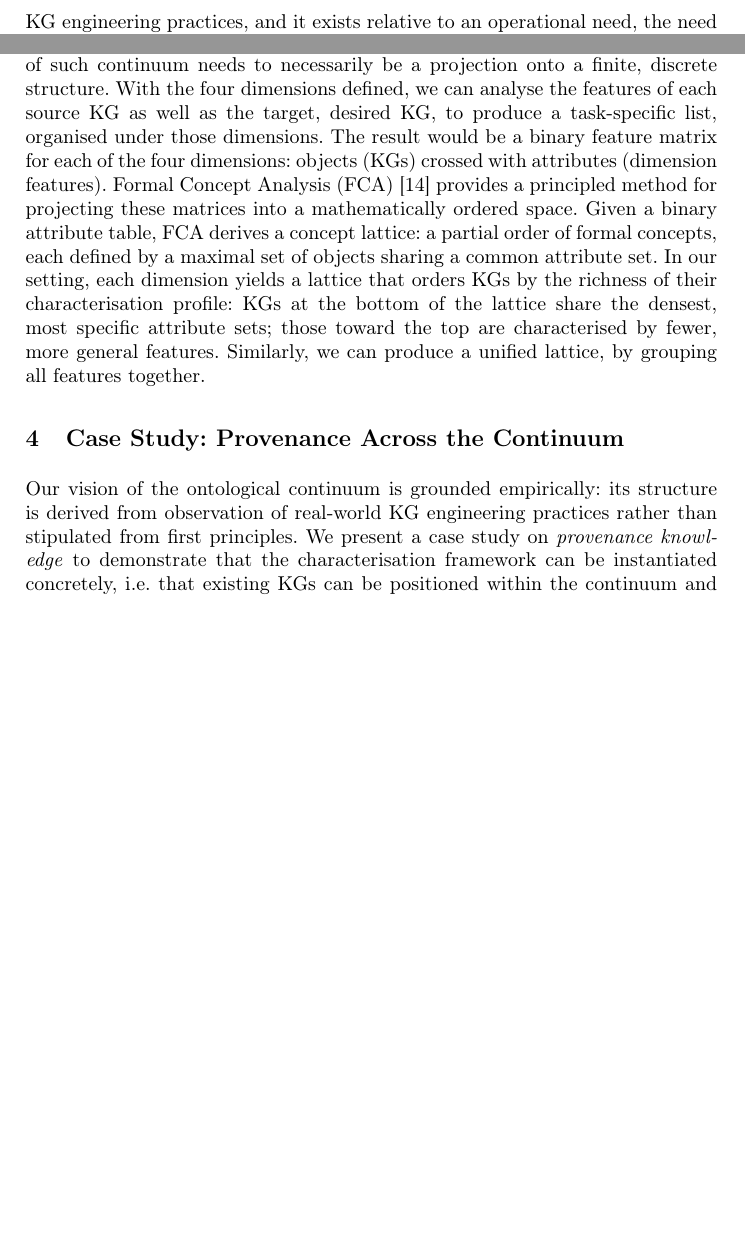
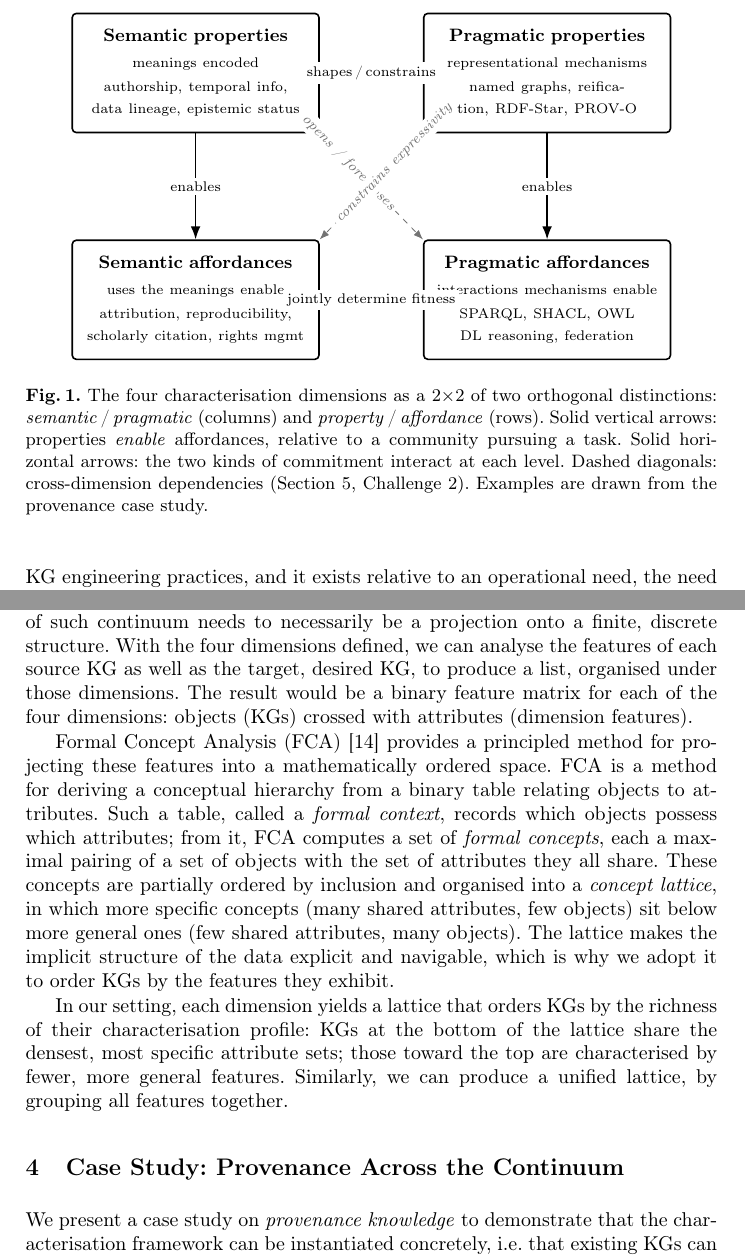
Before and after one commit to enridaga/EKAW-Vision-Paper, a LaTeX thesis (main.tex): two parts of pages 5 and 6 of 27 before the commit and two parts of pages 5 and 7 of 28 after it, joined at a grey line, cut at the place of the change, the shorter picture padded with empty space. Compiled offline with pdfLaTeX.

Commit message:
Updates from Overleaf

```diff
--- a/main.tex
+++ b/main.tex
@@ -26,6 +26,7 @@
 \newcommand{\del}[1]{\textcolor{deletedcolor}{\st{#1}}} % Requires soul package
 \newcommand{\edit}[1]{\textcolor{blue}{#1}}
 \usetikzlibrary{positioning}
+\usetikzlibrary{arrows.meta}
 % Used for displaying a sample figure. If possible, figure files should
 % be included in EPS format.
 %
@@ -307,6 +308,59 @@ capture the interaction methods those mechanisms make available, e.g.:
 \end{onlyshort}
 
 \begin{onlyextended}
+\begin{figure}[t]
+\centering
+\begin{tikzpicture}[
+    font=\small,
+    cell/.style={
+        rectangle, draw, rounded corners=2pt, thick,
+        minimum width=4.3cm, minimum height=2.1cm,
+        align=center, inner sep=5pt, text width=4.0cm
+    },
+    solidlink/.style={-{Latex}, thick},
+    bilink/.style={{Latex}-{Latex}, thick},
+    diaglink/.style={-{Latex}, thin, dashed, black!55},
+    elab/.style={font=\scriptsize, fill=white, inner sep=2pt},
+    dlab/.style={font=\scriptsize\itshape, fill=white, inner sep=1.5pt, text=black!55}
+]
+% --- four cells ---
+\node[cell] (sp) at (-3.1, 2.0)
+    {{\bfseries Semantic properties}\\[2pt]{\scriptsize meanings encoded}\\[1pt]
+     {\scriptsize authorship, temporal info, data lineage, epistemic status}};
+\node[cell] (pp) at ( 3.1, 2.0)
+    {{\bfseries Pragmatic properties}\\[2pt]{\scriptsize representational mechanisms}\\[1pt]
+     {\scriptsize named graphs, reification, RDF-Star, PROV-O}};
+\node[cell] (sa) at (-3.1,-2.0)
+    {{\bfseries Semantic affordances}\\[2pt]{\scriptsize uses the meanings enable}\\[1pt]
+     {\scriptsize attribution, reproducibility, scholarly citation, rights mgmt}};
+\node[cell] (pa) at ( 3.1,-2.0)
+    {{\bfseries Pragmatic affordances}\\[2pt]{\scriptsize interactions mechanisms enable}\\[1pt]
+     {\scriptsize SPARQL, SHACL, OWL DL reasoning, federation}};
+
+% --- diagonals (dashed, thin) drawn first so solid arrows sit on top ---
+\draw[diaglink] (sp.south east) -- (pa.north west)
+    node[dlab, pos=0.28, sloped] {opens / forecloses};
+\draw[diaglink] (pp.south west) -- (sa.north east)
+    node[dlab, pos=0.28, sloped] {constrains expressivity};
+
+% --- vertical "enables" (solid) ---
+\draw[solidlink] (sp.south) -- (sa.north) node[elab, midway] {enables};
+\draw[solidlink] (pp.south) -- (pa.north) node[elab, midway] {enables};
+
+% --- horizontal (solid, double-headed) ---
+\draw[bilink] (sp.east) -- (pp.west) node[elab, midway] {shapes\,/\,constrains};
+\draw[bilink] (sa.east) -- (pa.west) node[elab, midway] {jointly determine fitness};
+\end{tikzpicture}
+\caption{The four characterisation dimensions as a 2$\times$2 of two
+orthogonal distinctions: \emph{semantic}\,/\,\emph{pragmatic} (columns)
+and \emph{property}\,/\,\emph{affordance} (rows). Solid vertical arrows:
+properties \emph{enable} affordances, relative to a community pursuing a
+task. Solid horizontal arrows: the two kinds of commitment interact at
+each level. Dashed diagonals: cross-dimension dependencies
+(Section~\ref{sec:discussion}, Challenge~2). Examples are drawn from the
+provenance case study.}
+\label{fig:four-dimensions}
+\end{figure}
 \subsection{Dimensions of the Continuum}
 Describing a KG's position in the continuum requires a vocabulary structured along four characterisation dimensions, defined by two orthogonal distinctions, each capturing a fundamental partition in what we can say about a KG.
 
@@ -351,11 +405,25 @@ In our setting, each dimension yields a lattice that orders KGs by the richness
 \begin{onlyextended}
 \subsection{Discrete Projection in the Continuum}
 The ontological continuum is a theoretical construct; any operational analysis of such continuum needs to necessarily be a projection onto a finite, discrete structure.
-With the four dimensions defined, we can analyse the features of each source KG as well as the target, desired KG, to produce a task-specific list, organised under those dimensions.
+With the four dimensions defined, we can analyse the features of each source KG as well as the target, desired KG, to produce a list, organised under those dimensions.
 %The characterisation framework provides the vocabulary; applying that vocabulary to a sample of real-world KGs produces
 The result would be a binary feature matrix for each of the four dimensions: objects (KGs) crossed with attributes (dimension features).
-Formal Concept Analysis (FCA) \cite{ganter1999formal} provides a principled method for projecting these matrices into a mathematically ordered space.
-Given a binary attribute table, FCA derives a concept lattice: a partial order of formal concepts, each defined by a maximal set of objects sharing a common attribute set.
+
+Formal Concept Analysis (FCA) \cite{ganter1999formal} provides a principled method for projecting these features into a mathematically ordered space.
+FCA is a
+method for deriving a conceptual hierarchy from a binary table relating
+objects to attributes.
+Such a table, called a \emph{formal context},
+records which objects possess which attributes; from it, FCA computes a
+set of \emph{formal concepts}, each a maximal pairing of a set of objects
+with the set of attributes they all share. These concepts are partially
+ordered by inclusion and organised into a \emph{concept lattice}, in which
+more specific concepts (many shared attributes, few objects) sit below
+more general ones (few shared attributes, many objects). The lattice makes
+the implicit structure of the data explicit and navigable, which is why we
+adopt it to order KGs by the features they exhibit.
+%Given a binary attribute table, FCA derives a concept lattice: a partial order of formal concepts, each defined by a maximal set of objects sharing a common attribute set.
+
 In our setting, each dimension yields a lattice that orders KGs by the richness of their characterisation profile: KGs at the bottom of the lattice share the densest, most specific attribute sets; those toward the top are characterised by fewer, more general features.
 Similarly, we can produce a unified lattice, by grouping all features together.
 
@@ -438,10 +506,6 @@ of agents, activities, and entities in PROV-O.
 \end{onlyshort}
 
 \begin{onlyextended}
-Our vision of the ontological continuum is grounded
-empirically: its structure is derived from observation of
-real-world KG engineering practices rather than stipulated
-from first principles.
 We present a case study on
 \emph{provenance knowledge} to demonstrate that the
 characterisation framework can be instantiated concretely, i.e.
```
Also changed, not shown: main.tex (39 more changed lines).
